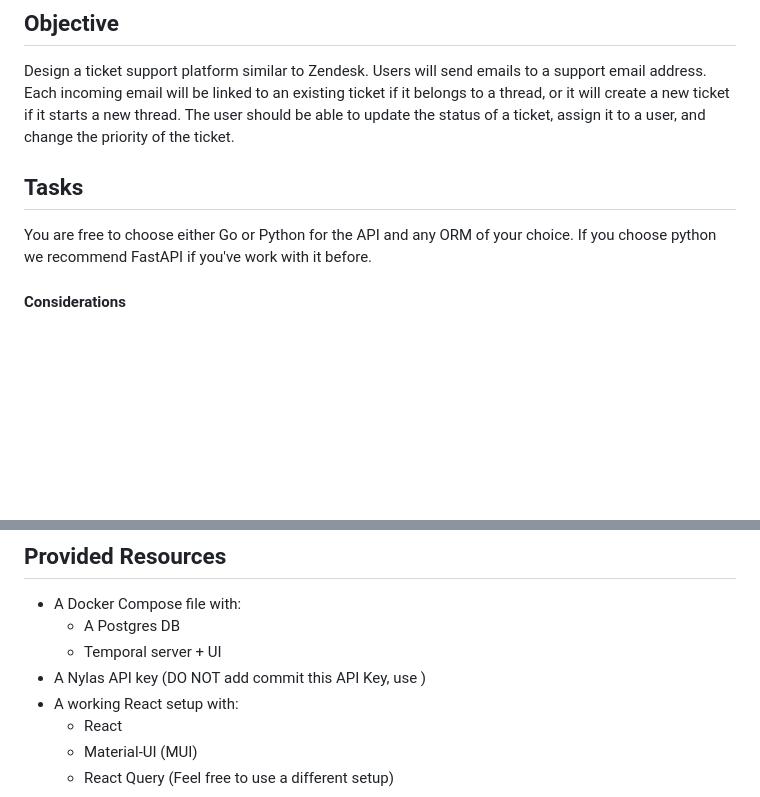
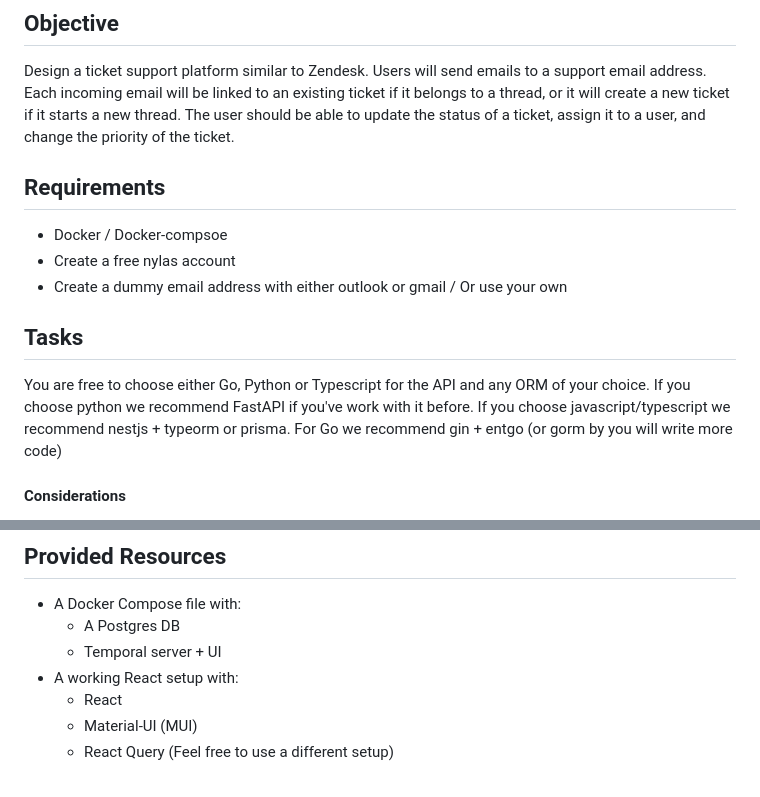
Before and after one commit to tonystarkjr3/mentium-entrance-project, a Markdown page: README.md, 2 parts joined by grey strips. GitHub-like rendering; blank space fills up the shorter version.

Commit message:
Fix reco

```diff
--- a/README.md
+++ b/README.md
@@ -3,9 +3,15 @@
 ## Objective
 Design a ticket support platform similar to Zendesk. Users will send emails to a support email address. Each incoming email will be linked to an existing ticket if it belongs to a thread, or it will create a new ticket if it starts a new thread. The user should be able to update the status of a ticket, assign it to a user, and change the priority of the ticket.
 
+
+## Requirements
+- Docker / Docker-compsoe
+- Create a free nylas account
+- Create a dummy email address with either outlook or gmail / Or use your own
+
 ## Tasks
 
-You are free to choose either Go or Python for the API and any ORM of your choice. If you choose python we recommend FastAPI if you've work with it before.
+You are free to choose either Go, Python or Typescript for the API and any ORM of your choice. If you choose python we recommend FastAPI if you've work with it before. If you choose javascript/typescript we recommend nestjs + typeorm or prisma. For Go we recommend gin + entgo (or gorm by you will write more code)
 
 #### Considerations
 - A message will always have a thread id even if there is only one message in the thread.
@@ -51,7 +57,6 @@ You are free to choose either Go or Python for the API and any ORM of your choic
 - A Docker Compose file with:
   - A Postgres DB
   - Temporal server + UI
-- A Nylas API key (DO NOT add commit this API Key, use )
 - A working React setup with:
   - React
   - Material-UI (MUI)
```
